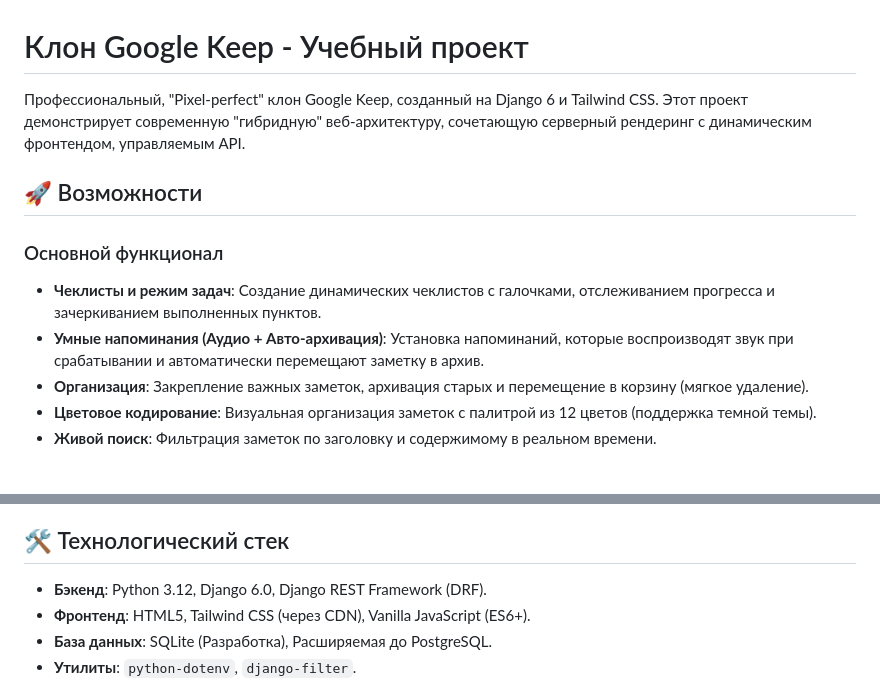
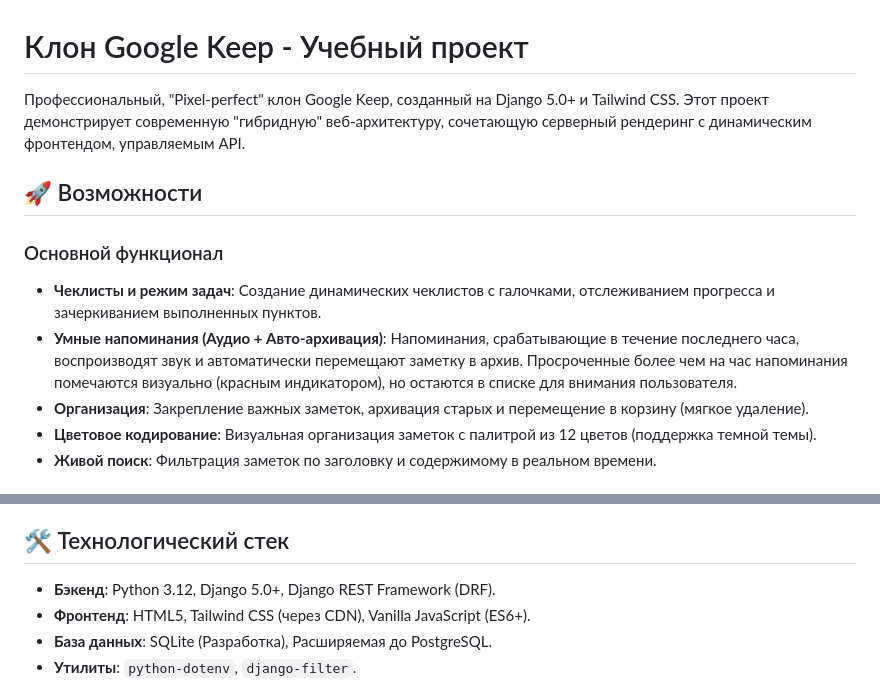
Before and after one commit to Dark-Angel-One/django-first, a Markdown page: README.md, 2 parts joined by grey strips. GitHub-like rendering.

Commit message:
Update README.md with accurate project information
- Correct Django version to 5.0+
- Update Smart Reminders description to detail active vs expired logic
- Verify and maintain API endpoint documentation

Co-authored-by: Dark-Angel-One <217086685+Dark-Angel-One@users.noreply.github.com>

```diff
--- a/README.md
+++ b/README.md
@@ -1,12 +1,12 @@
 # Клон Google Keep - Учебный проект
 
-Профессиональный, "Pixel-perfect" клон Google Keep, созданный на Django 6 и Tailwind CSS. Этот проект демонстрирует современную "гибридную" веб-архитектуру, сочетающую серверный рендеринг с динамическим фронтендом, управляемым API.
+Профессиональный, "Pixel-perfect" клон Google Keep, созданный на Django 5.0+ и Tailwind CSS. Этот проект демонстрирует современную "гибридную" веб-архитектуру, сочетающую серверный рендеринг с динамическим фронтендом, управляемым API.
 
 ## 🚀 Возможности
 
 ### Основной функционал
 - **Чеклисты и режим задач**: Создание динамических чеклистов с галочками, отслеживанием прогресса и зачеркиванием выполненных пунктов.
-- **Умные напоминания (Аудио + Авто-архивация)**: Установка напоминаний, которые воспроизводят звук при срабатывании и автоматически перемещают заметку в архив.
+- **Умные напоминания (Аудио + Авто-архивация)**: Напоминания, срабатывающие в течение последнего часа, воспроизводят звук и автоматически перемещают заметку в архив. Просроченные более чем на час напоминания помечаются визуально (красным индикатором), но остаются в списке для внимания пользователя.
 - **Организация**: Закрепление важных заметок, архивация старых и перемещение в корзину (мягкое удаление).
 - **Цветовое кодирование**: Визуальная организация заметок с палитрой из 12 цветов (поддержка темной темы).
 - **Живой поиск**: Фильтрация заметок по заголовку и содержимому в реальном времени.
@@ -25,7 +25,7 @@
 
 ## 🛠 Технологический стек
 
-- **Бэкенд**: Python 3.12, Django 6.0, Django REST Framework (DRF).
+- **Бэкенд**: Python 3.12, Django 5.0+, Django REST Framework (DRF).
 - **Фронтенд**: HTML5, Tailwind CSS (через CDN), Vanilla JavaScript (ES6+).
 - **База данных**: SQLite (Разработка), Расширяемая до PostgreSQL.
 - **Утилиты**: `python-dotenv`, `django-filter`.
```
